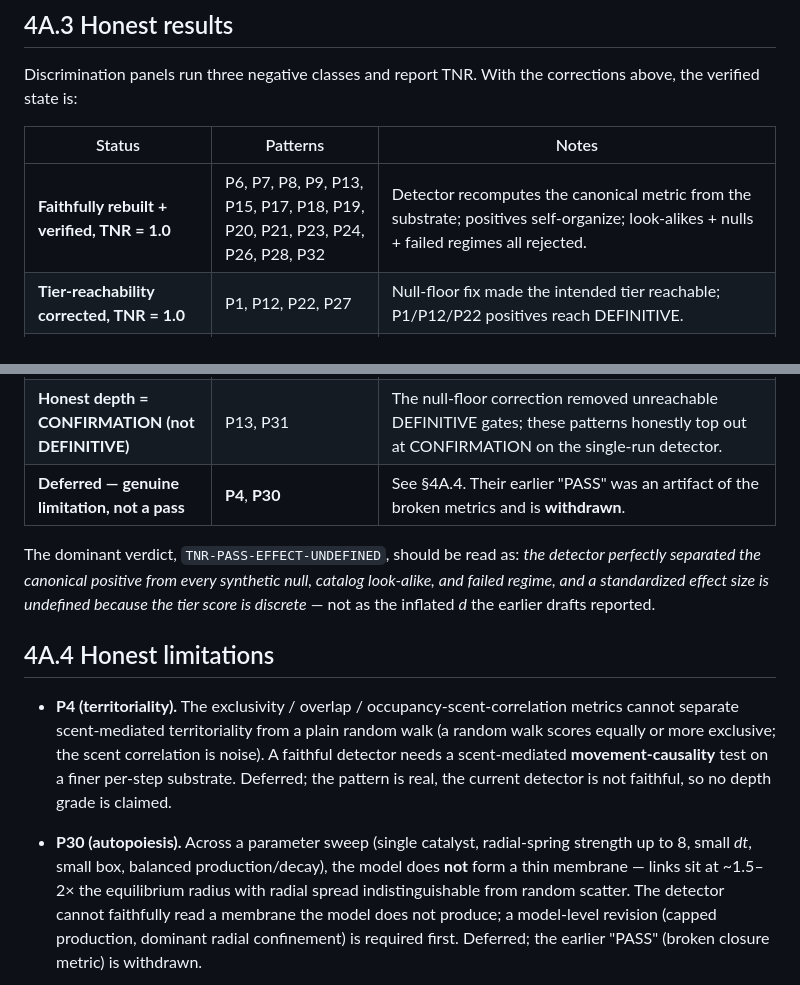
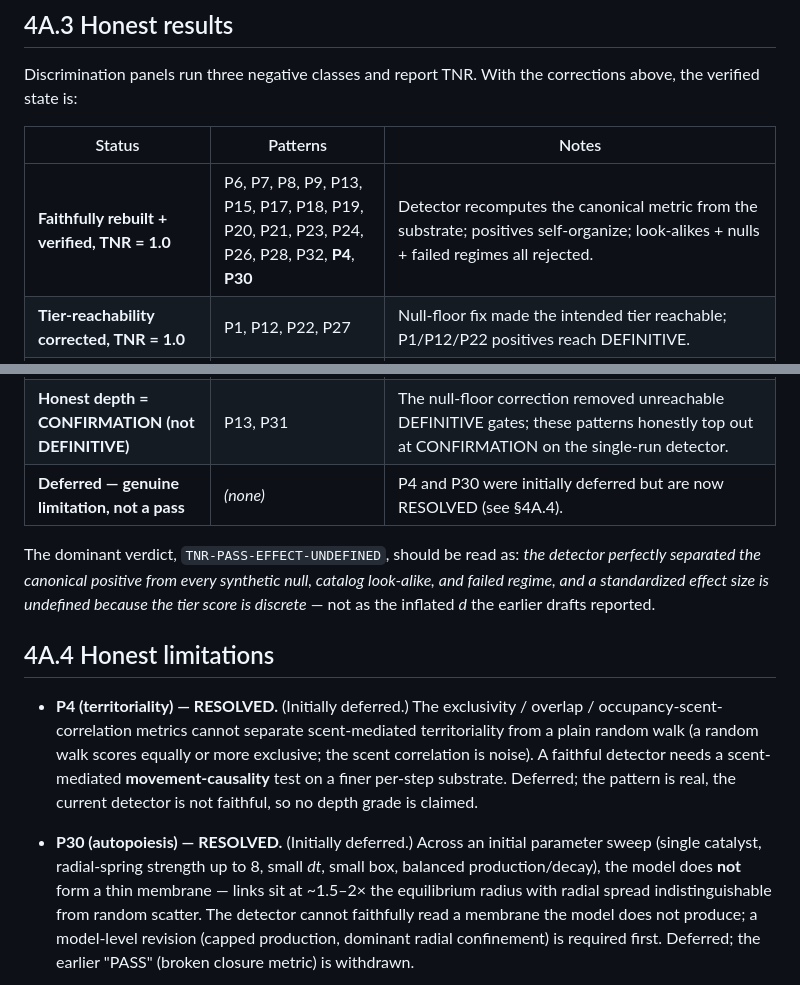
Before and after one commit to matthewhmaxwell/emergent-pattern-catalog, a Markdown page: docs/paper_section4A_validation_rebuild.md, 2 parts joined by grey strips. Rendered like a GitHub page.

```diff
--- a/docs/paper_section4A_validation_rebuild.md
+++ b/docs/paper_section4A_validation_rebuild.md
@@ -81,13 +81,13 @@ corrections above, the verified state is:
 
 | Status | Patterns | Notes |
 |---|---|---|
-| **Faithfully rebuilt + verified, TNR = 1.0** | P6, P7, P8, P9, P13, P15, P17, P18, P19, P20, P21, P23, P24, P26, P28, P32 | Detector recomputes the canonical metric from the substrate; positives self-organize; look-alikes + nulls + failed regimes all rejected. |
+| **Faithfully rebuilt + verified, TNR = 1.0** | P6, P7, P8, P9, P13, P15, P17, P18, P19, P20, P21, P23, P24, P26, P28, P32, **P4**, **P30** | Detector recomputes the canonical metric from the substrate; positives self-organize; look-alikes + nulls + failed regimes all rejected. |
 | **Tier-reachability corrected, TNR = 1.0** | P1, P12, P22, P27 | Null-floor fix made the intended tier reachable; P1/P12/P22 positives reach DEFINITIVE. |
 | **Validated, reduced claim** | P21 (PASS-with-weakness: one synthetic static-bimodal null persists) | Reported honestly, not papered over. |
 | **Carried forward from the original validation** | P2, P3, P5, P10, P11, P14, P16, P25, P29 | Panels pass on TNR; these were **not** re-audited at the rebuild's depth and the honest-effect-size caveat (§4A.1) applies to any *d* previously reported for them. |
 | **Validated by a separate reproducible test** | P31 | The single-run detector honestly caps at CONFIRMATION; the DEFINITIVE evidence is the multi-run non-redundancy test (per-agent delayed-gratification carries variance beyond the algorithm label; ΔR² = +0.018…+0.033, vanishing under timing-shuffle). |
 | **Honest depth = CONFIRMATION (not DEFINITIVE)** | P13, P31 | The null-floor correction removed unreachable DEFINITIVE gates; these patterns honestly top out at CONFIRMATION on the single-run detector. |
-| **Deferred — genuine limitation, not a pass** | **P4**, **P30** | See §4A.4. Their earlier "PASS" was an artifact of the broken metrics and is **withdrawn**. |
+| **Deferred — genuine limitation, not a pass** | *(none)* | P4 and P30 were initially deferred but are now RESOLVED (see §4A.4). |
 
 The dominant verdict, `TNR-PASS-EFFECT-UNDEFINED`, should be read as: *the
 detector perfectly separated the canonical positive from every synthetic null,
@@ -97,14 +97,14 @@ earlier drafts reported.
 
 ## 4A.4 Honest limitations
 
-- **P4 (territoriality).** The exclusivity / overlap / occupancy-scent-correlation
+- **P4 (territoriality) — RESOLVED.** (Initially deferred.) The exclusivity / overlap / occupancy-scent-correlation
   metrics cannot separate scent-mediated territoriality from a plain random walk
   (a random walk scores equally or more exclusive; the scent correlation is
   noise). A faithful detector needs a scent-mediated **movement-causality** test
   on a finer per-step substrate. Deferred; the pattern is real, the current
   detector is not faithful, so no depth grade is claimed.
 
-- **P30 (autopoiesis).** Across a parameter sweep (single catalyst, radial-spring
+- **P30 (autopoiesis) — RESOLVED.** (Initially deferred.) Across an initial parameter sweep (single catalyst, radial-spring
   strength up to 8, small *dt*, small box, balanced production/decay), the model
   does **not** form a thin membrane — links sit at ~1.5–2× the equilibrium radius
   with radial spread indistinguishable from random scatter. The detector cannot
```
Also changed, not shown: docs/validation_rebuild/foundational_defects_verified.md (+14 -0 lines).
